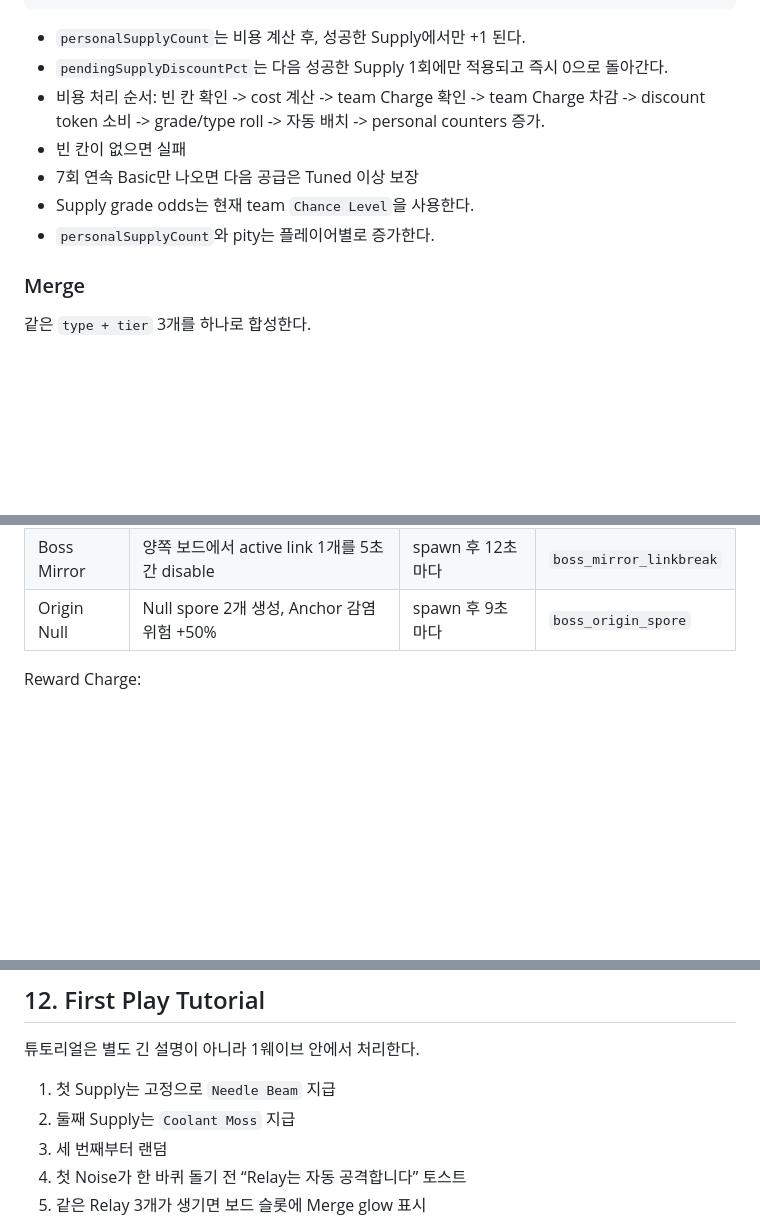
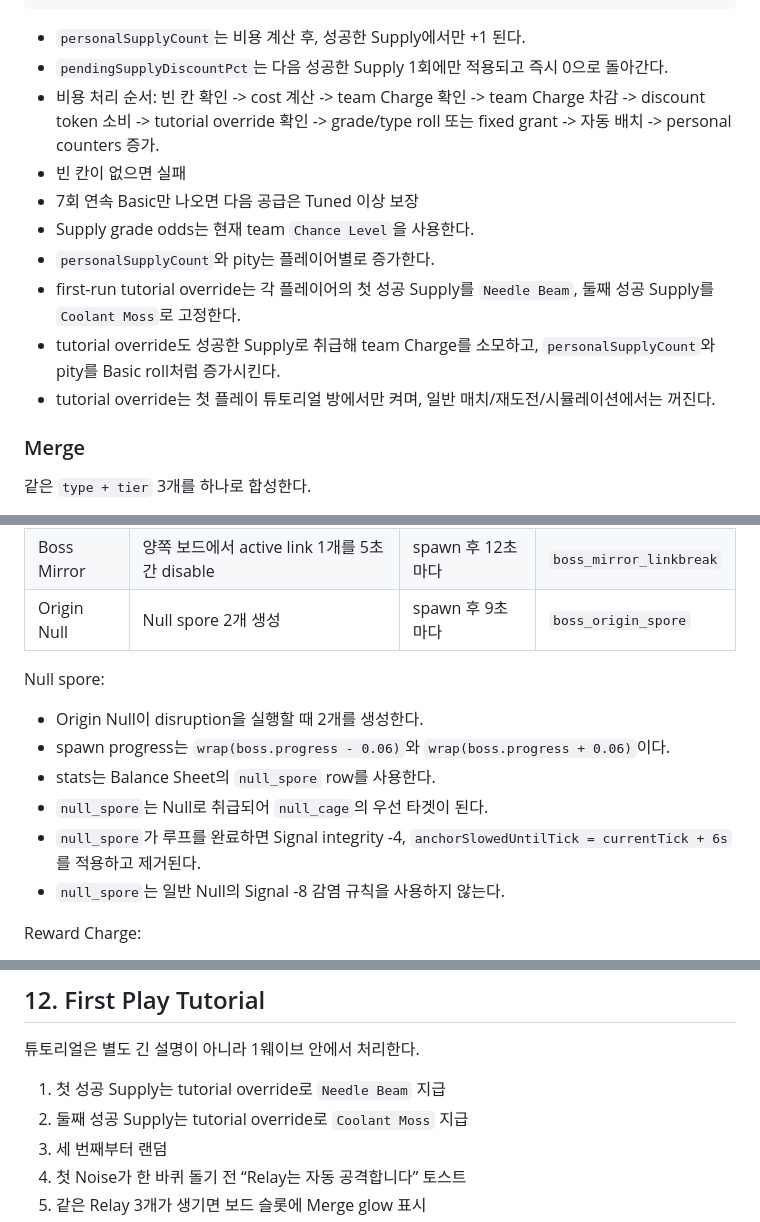
Before and after one commit to dadm8473/ProjectAuto, a Markdown page: docs/gdd/01_core_game_spec.md, 3 parts joined by grey strips. GitHub-like rendering; blank space fills up the shorter version.

Commit message:
docs: align gdd timing and tutorial rules

```diff
--- a/docs/gdd/01_core_game_spec.md
+++ b/docs/gdd/01_core_game_spec.md
@@ -165,11 +165,14 @@ supplyCost = ceil(baseSupplyCost * bossSupplyMultiplier * discountMultiplier)
 
 - `personalSupplyCount`는 비용 계산 후, 성공한 Supply에서만 +1 된다.
 - `pendingSupplyDiscountPct`는 다음 성공한 Supply 1회에만 적용되고 즉시 0으로 돌아간다.
-- 비용 처리 순서: 빈 칸 확인 -> cost 계산 -> team Charge 확인 -> team Charge 차감 -> discount token 소비 -> grade/type roll -> 자동 배치 -> personal counters 증가.
+- 비용 처리 순서: 빈 칸 확인 -> cost 계산 -> team Charge 확인 -> team Charge 차감 -> discount token 소비 -> tutorial override 확인 -> grade/type roll 또는 fixed grant -> 자동 배치 -> personal counters 증가.
 - 빈 칸이 없으면 실패
 - 7회 연속 Basic만 나오면 다음 공급은 Tuned 이상 보장
 - Supply grade odds는 현재 team `Chance Level`을 사용한다.
 - `personalSupplyCount`와 pity는 플레이어별로 증가한다.
+- first-run tutorial override는 각 플레이어의 첫 성공 Supply를 `Needle Beam`, 둘째 성공 Supply를 `Coolant Moss`로 고정한다.
+- tutorial override도 성공한 Supply로 취급해 team Charge를 소모하고, `personalSupplyCount`와 pity를 Basic roll처럼 증가시킨다.
+- tutorial override는 첫 플레이 튜토리얼 방에서만 켜며, 일반 매치/재도전/시뮬레이션에서는 꺼진다.
 
 ### Merge
 
@@ -300,7 +306,16 @@ Boss disruption:
 |---|---|---|---|
 | Boss Orchid | highest-link Relay 2개의 heat +12 | spawn 후 10초마다 | `boss_orchid_heatroot` |
 | Boss Mirror | 양쪽 보드에서 active link 1개를 5초간 disable | spawn 후 12초마다 | `boss_mirror_linkbreak` |
-| Origin Null | Null spore 2개 생성, Anchor 감염 위험 +50% | spawn 후 9초마다 | `boss_origin_spore` |
+| Origin Null | Null spore 2개 생성 | spawn 후 9초마다 | `boss_origin_spore` |
+
+Null spore:
+
+- Origin Null이 disruption을 실행할 때 2개를 생성한다.
+- spawn progress는 `wrap(boss.progress - 0.06)`와 `wrap(boss.progress + 0.06)`이다.
+- stats는 Balance Sheet의 `null_spore` row를 사용한다.
+- `null_spore`는 Null로 취급되어 `null_cage`의 우선 타겟이 된다.
+- `null_spore`가 루프를 완료하면 Signal integrity -4, `anchorSlowedUntilTick = currentTick + 6s`를 적용하고 제거된다.
+- `null_spore`는 일반 Null의 Signal -8 감염 규칙을 사용하지 않는다.
 
 Reward Charge:
 
@@ -408,8 +425,8 @@ Signal 회복 조건:
 
 튜토리얼은 별도 긴 설명이 아니라 1웨이브 안에서 처리한다.
 
-1. 첫 Supply는 고정으로 `Needle Beam` 지급
-2. 둘째 Supply는 `Coolant Moss` 지급
+1. 첫 성공 Supply는 tutorial override로 `Needle Beam` 지급
+2. 둘째 성공 Supply는 tutorial override로 `Coolant Moss` 지급
 3. 세 번째부터 랜덤
 4. 첫 Noise가 한 바퀴 돌기 전 “Relay는 자동 공격합니다” 토스트
 5. 같은 Relay 3개가 생기면 보드 슬롯에 Merge glow 표시
```
Also changed, not shown: other parts of docs/gdd/01_core_game_spec.md (+8 -3 lines), docs/gdd/02_prototype_balance_sheet.md (+26 -22 lines), docs/gdd/06_multiplayer_protocol.md (+1 -0 lines).
